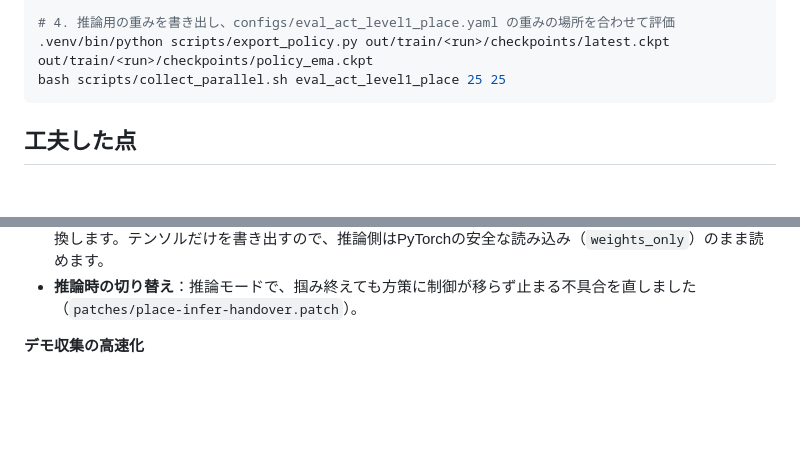
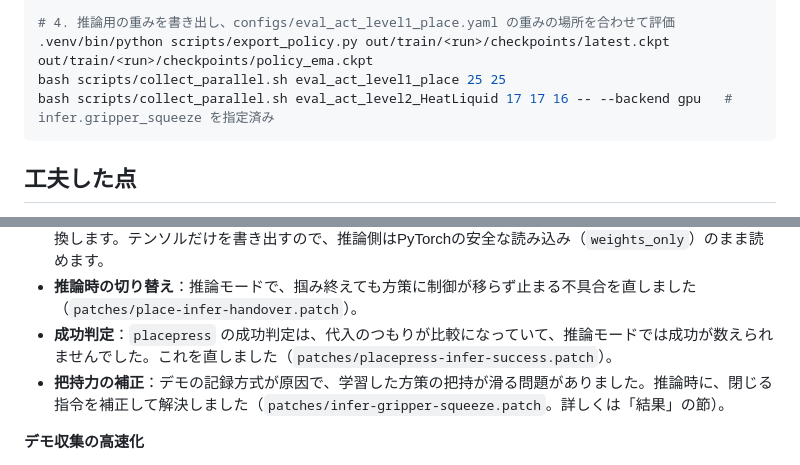
Before and after one commit to seematsu/pai-final-assignment, a Markdown page: README.md, 2 parts joined by grey strips. GitHub-like rendering; blank space fills up the shorter version.

````diff
--- a/README.md
+++ b/README.md
@@ -63,6 +86,7 @@ bash scripts/train.sh dgx_train_act data/level1_place act_level1_place \
 # 4. 推論用の重みを書き出し、configs/eval_act_level1_place.yaml の重みの場所を合わせて評価
 .venv/bin/python scripts/export_policy.py out/train/<run>/checkpoints/latest.ckpt out/train/<run>/checkpoints/policy_ema.ckpt
 bash scripts/collect_parallel.sh eval_act_level1_place 25 25
+bash scripts/collect_parallel.sh eval_act_level2_HeatLiquid 17 17 16 -- --backend gpu   # infer.gripper_squeeze を指定済み
 ```
 
 ## 工夫した点
@@ -79,6 +103,8 @@ bash scripts/collect_parallel.sh eval_act_level1_place 25 25
 - **データの形式**：学習側は、エピソードを1つにまとめたHDF5しか読めないため、`scripts/make_dataset.py` を用意しました。
 - **重みの形式**：学習で保存される重みと、推論側が読む形式が違うため、`scripts/export_policy.py` で変換します。テンソルだけを書き出すので、推論側はPyTorchの安全な読み込み（`weights_only`）のまま読めます。
 - **推論時の切り替え**：推論モードで、掴み終えても方策に制御が移らず止まる不具合を直しました（`patches/place-infer-handover.patch`）。
+- **成功判定**：`placepress` の成功判定は、代入のつもりが比較になっていて、推論モードでは成功が数えられませんでした。これを直しました（`patches/placepress-infer-success.patch`）。
+- **把持力の補正**：デモの記録方式が原因で、学習した方策の把持が滑る問題がありました。推論時に、閉じる指令を補正して解決しました（`patches/infer-gripper-squeeze.patch`。詳しくは「結果」の節）。
 
 **デモ収集の高速化**
 - Isaac Simを複数プロセスで同時に動かす `scripts/collect_parallel.sh` を作りました。
````
Also changed, not shown: other parts of README.md (+28 -5 lines), docs/dgx-spark-notes.md (+27 -0 lines), results/act_train_loss.png (added), results/level1_place_act_train_loss.png (deleted), results/level2_HeatLiquid_failure_episode.jpg (added), results/level2_HeatLiquid_final_frames.jpg (added), results/level2_HeatLiquid_policy_rollout.jpg (added), 3 other files.
